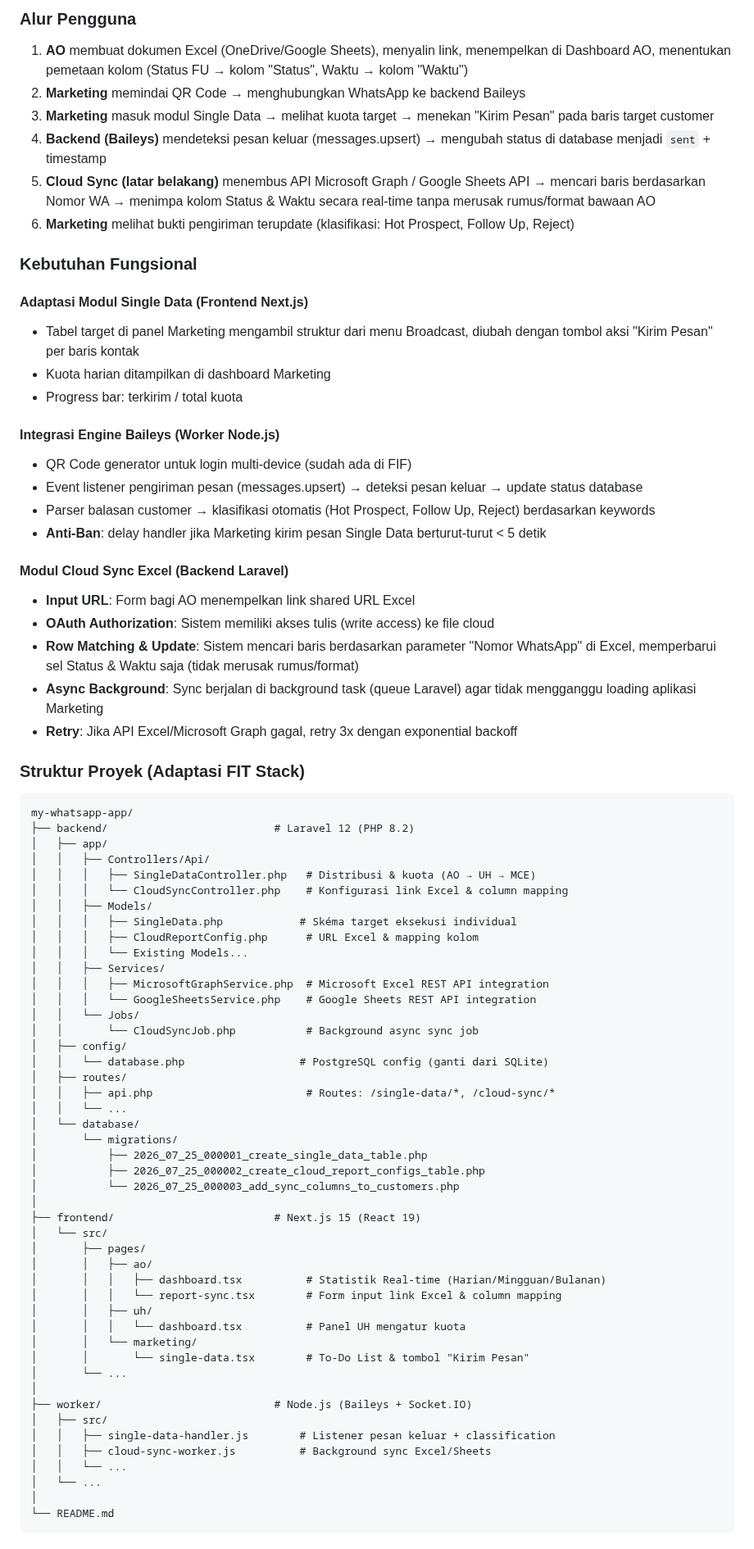
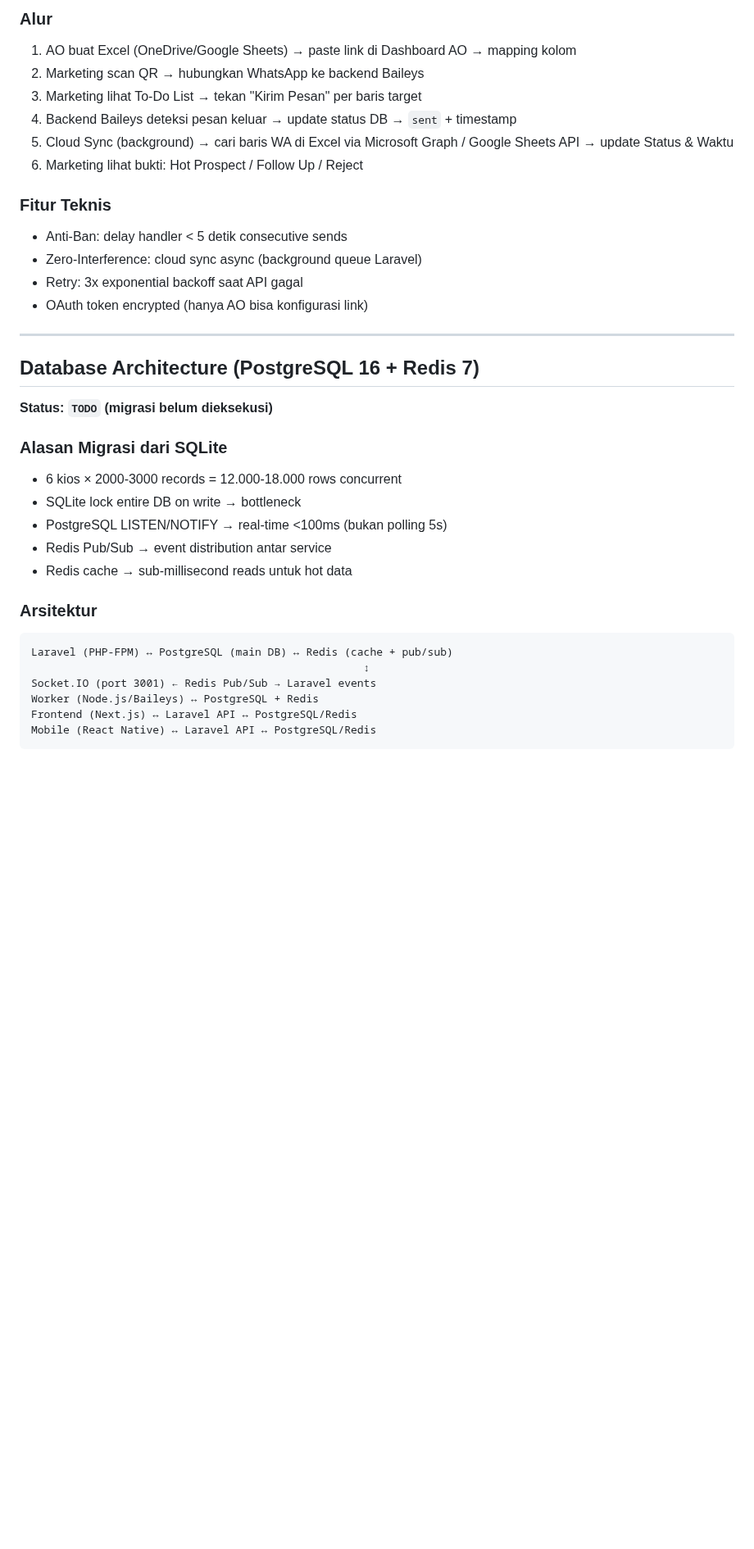
Before and after one commit to addinyas/fif-broadcast, a Markdown page: PRD.md, the part around one of its changes. Shown at 82% size. Drawn GitHub-style; blank space fills up the shorter version.

````diff
--- a/PRD.md
+++ b/PRD.md
@@ -150,78 +139,37 @@ Membangun sistem distribusi data berjenjang (AO → UH → Marketing) dengan eks
 
-### Alur Pengguna
-1. **AO** membuat dokumen Excel (OneDrive/Google Sheets), menyalin link, menempelkan di Dashboard AO, menentukan pemetaan kolom (Status FU → kolom "Status", Waktu → kolom "Waktu")
-2. **Marketing** memindai QR Code → menghubungkan WhatsApp ke backend Baileys
-3. **Marketing** masuk modul Single Data → melihat kuota target → menekan "Kirim Pesan" pada baris target customer
-4. **Backend (Baileys)** mendeteksi pesan keluar (messages.upsert) → mengubah status di database menjadi `sent` + timestamp
-5. **Cloud Sync (latar belakang)** menembus API Microsoft Graph / Google Sheets API → mencari baris berdasarkan Nomor WA → menimpa kolom Status & Waktu secara real-time tanpa merusak rumus/format bawaan AO
-6. **Marketing** melihat bukti pengiriman terupdate (klasifikasi: Hot Prospect, Follow Up, Reject)
+### Alur
+1. AO buat Excel (OneDrive/Google Sheets) → paste link di Dashboard AO → mapping kolom
+2. Marketing scan QR → hubungkan WhatsApp ke backend Baileys
+3. Marketing lihat To-Do List → tekan "Kirim Pesan" per baris target
+4. Backend Baileys deteksi pesan keluar → update status DB → `sent` + timestamp
+5. Cloud Sync (background) → cari baris WA di Excel via Microsoft Graph / Google Sheets API → update Status & Waktu
+6. Marketing lihat bukti: Hot Prospect / Follow Up / Reject
 
-### Kebutuhan Fungsional
-#### Adaptasi Modul Single Data (Frontend Next.js)
-- Tabel target di panel Marketing mengambil struktur dari menu Broadcast, diubah dengan tombol aksi "Kirim Pesan" per baris kontak
-- Kuota harian ditampilkan di dashboard Marketing
-- Progress bar: terkirim / total kuota
+### Fitur Teknis
+- Anti-Ban: delay handler < 5 detik consecutive sends
+- Zero-Interference: cloud sync async (background queue Laravel)
+- Retry: 3x exponential backoff saat API gagal
+- OAuth token encrypted (hanya AO bisa konfigurasi link)
 
-#### Integrasi Engine Baileys (Worker Node.js)
-- QR Code generator untuk login multi-device (sudah ada di FIF)
-- Event listener pengiriman pesan (messages.upsert) → deteksi pesan keluar → update status database
-- Parser balasan customer → klasifikasi otomatis (Hot Prospect, Follow Up, Reject) berdasarkan keywords
-- **Anti-Ban**: delay handler jika Marketing kirim pesan Single Data berturut-turut < 5 detik
+---
 
-#### Modul Cloud Sync Excel (Backend Laravel)
-- **Input URL**: Form bagi AO menempelkan link shared URL Excel
-- **OAuth Authorization**: Sistem memiliki akses tulis (write access) ke file cloud
-- **Row Matching & Update**: Sistem mencari baris berdasarkan parameter "Nomor WhatsApp" di Excel, memperbarui sel Status & Waktu saja (tidak merusak rumus/format)
-- **Async Background**: Sync berjalan di background task (queue Laravel) agar tidak mengganggu loading aplikasi Marketing
-- **Retry**: Jika API Excel/Microsoft Graph gagal, retry 3x dengan exponential backoff
+## Database Architecture (PostgreSQL 16 + Redis 7)
+**Status: `TODO` (migrasi belum dieksekusi)**
 
-### Struktur Proyek (Adaptasi FIT Stack)
+### Alasan Migrasi dari SQLite
+- 6 kios × 2000-3000 records = 12.000-18.000 rows concurrent
+- SQLite lock entire DB on write → bottleneck
+- PostgreSQL LISTEN/NOTIFY → real-time <100ms (bukan polling 5s)
+- Redis Pub/Sub → event distribution antar service
+- Redis cache → sub-millisecond reads untuk hot data
+
+### Arsitektur
 ```
-my-whatsapp-app/
-├── backend/                          # Laravel 12 (PHP 8.2)
-│   ├── app/
-│   │   ├── Controllers/Api/
-│   │   │   ├── SingleDataController.php   # Distribusi & kuota (AO → UH → MCE)
-│   │   │   └── CloudSyncController.php    # Konfigurasi link Excel & column mapping
-│   │   ├── Models/
-│   │   │   ├── SingleData.php            # Skéma target eksekusi individual
-│   │   │   ├── CloudReportConfig.php      # URL Excel & mapping kolom
-│   │   │   └── Existing Models...
-│   │   ├── Services/
-│   │   │   ├── MicrosoftGraphService.php  # Microsoft Excel REST API integration
-│   │   │   └── GoogleSheetsService.php    # Google Sheets REST API integration
-│   │   └── Jobs/
-│   │       └── CloudSyncJob.php           # Background async sync job
-│   ├── config/
-│   │   └── database.php                  # PostgreSQL config (ganti dari SQLite)
-│   ├── routes/
-│   │   ├── api.php                        # Routes: /single-data/*, /cloud-sync/*
-│   │   └── ...
-│   └── database/
-│       └── migrations/
-│           ├── 2026_07_25_000001_create_single_data_table.php
-│           ├── 2026_07_25_000002_create_cloud_report_configs_table.php
-│           └── 2026_07_25_000003_add_sync_columns_to_customers.php
-│
-├── frontend/                         # Next.js 15 (React 19)
-│   └── src/
-│       ├── pages/
-│       │   ├── ao/
-│       │   │   ├── dashboard.tsx          # Statistik Real-time (Harian/Mingguan/Bulanan)
-│       │   │   └── report-sync.tsx        # Form input link Excel & column mapping
-│       │   ├── uh/
-│       │   │   └── dashboard.tsx          # Panel UH mengatur kuota
-│       │   └── marketing/
-│       │       └── single-data.tsx        # To-Do List & tombol "Kirim Pesan"
-│       └── ...
-│
-├── worker/                           # Node.js (Baileys + Socket.IO)
-│   ├── src/
-│   │   ├── single-data-handler.js        # Listener pesan keluar + classification
-│   │   ├── cloud-sync-worker.js          # Background sync Excel/Sheets
-│   │   └── ...
-│   └── ...
-│
-└── README.md
+Laravel (PHP-FPM) ↔ PostgreSQL (main DB) ↔ Redis (cache + pub/sub)
+                                                    ↕
+Socket.IO (port 3001) ← Redis Pub/Sub → Laravel events
+Worker (Node.js/Baileys) ↔ PostgreSQL + Redis
+Frontend (Next.js) ↔ Laravel API ↔ PostgreSQL/Redis
+Mobile (React Native) ↔ Laravel API ↔ PostgreSQL/Redis
 ```
 
````
Also changed, not shown: other parts of PRD.md (+151 -125 lines).
